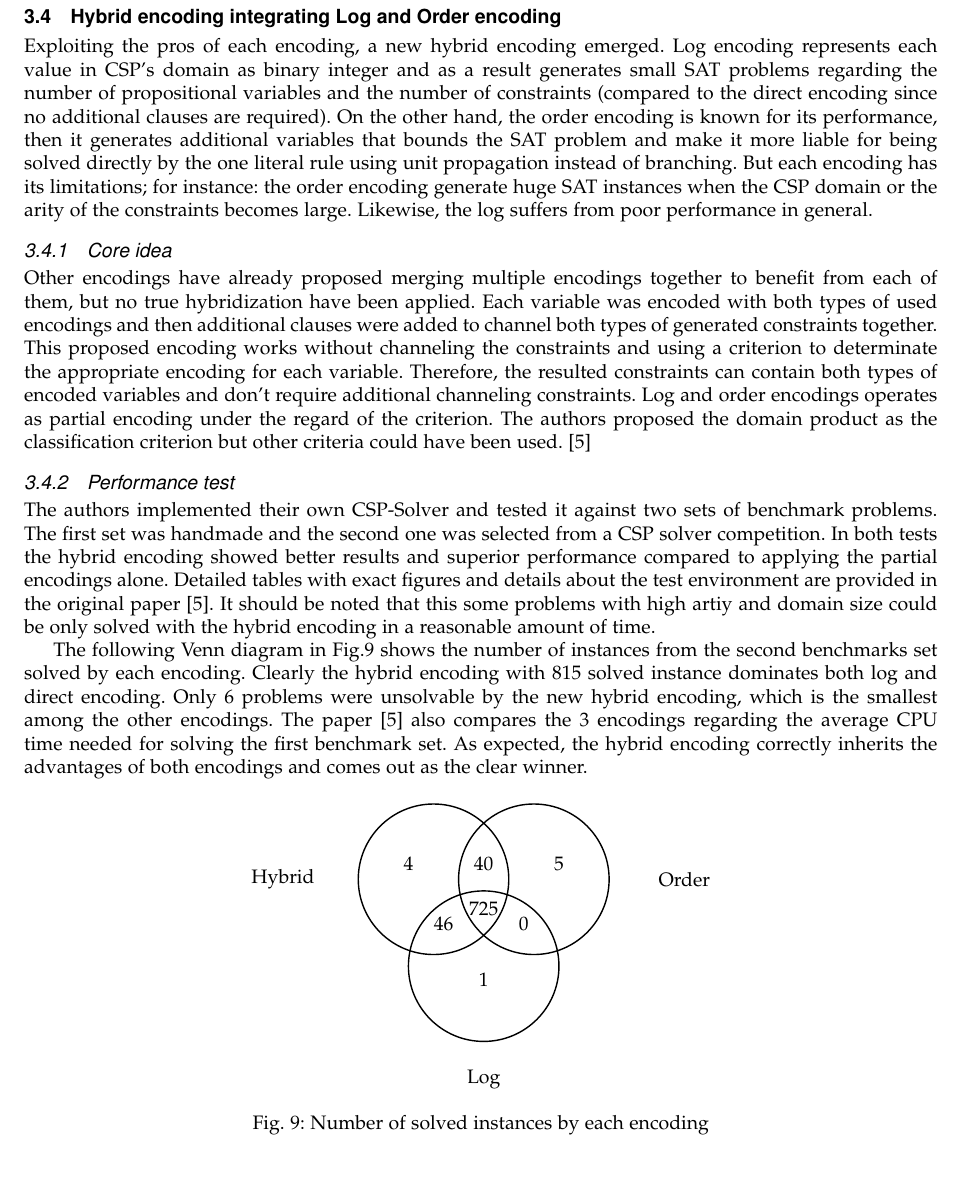
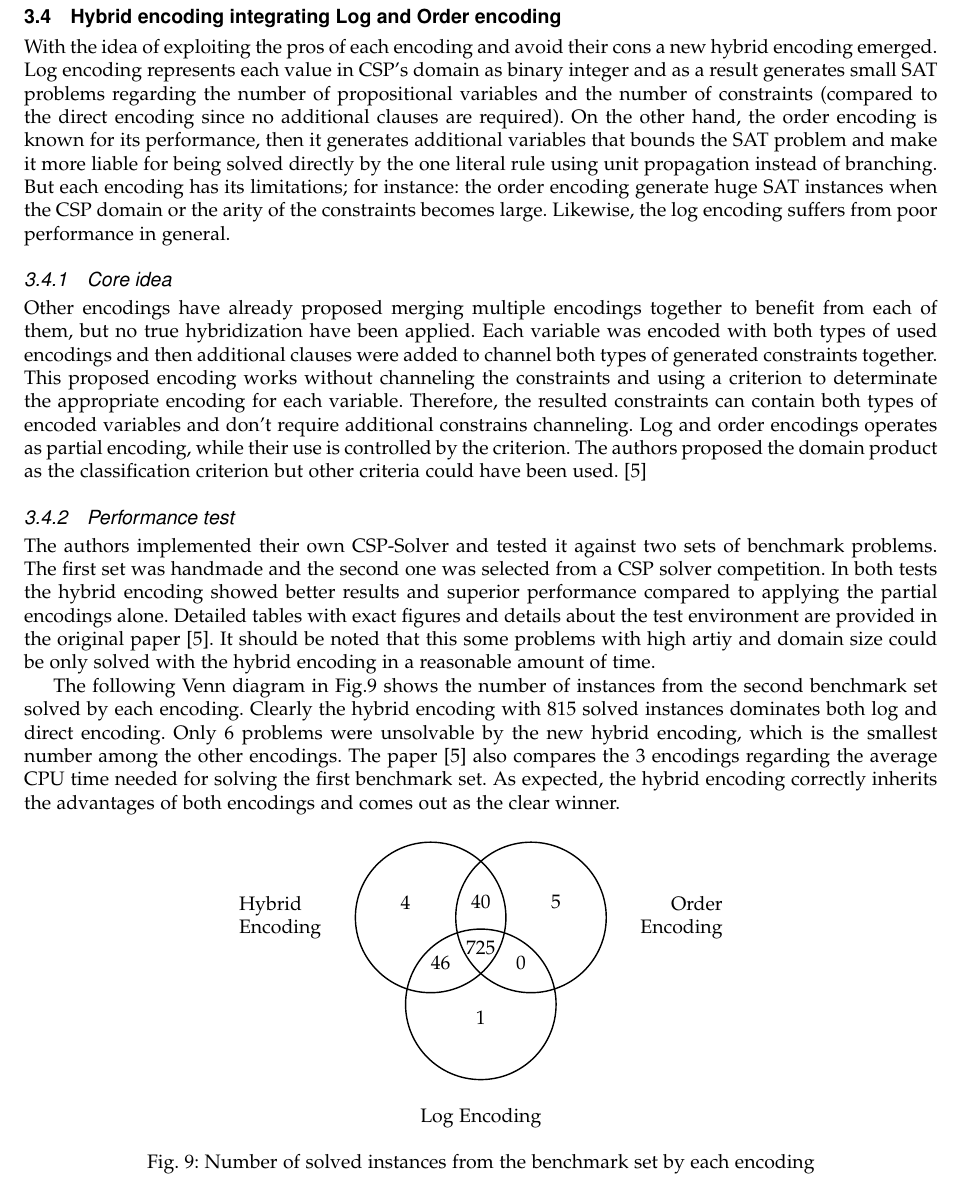
Before and after one commit to mazenbesher/csp_and_sat, a LaTeX paper (csp_and_sat.tex, which reads hybrid_encoding.tex): part of page 10 of 13, cut so that both start at the same text. Compiled offline with pdfLaTeX; a missing bibliography style is replaced by a similar one.

Commit message:
review hybrid encoding

```diff
--- a/hybrid_encoding.tex
+++ b/hybrid_encoding.tex
@@ -1,14 +1,14 @@
 % !TeX spellcheck = en_US
 \subsection{Hybrid encoding integrating Log and Order encoding}
-Exploiting the pros of each encoding, a new hybrid encoding emerged. Log encoding represents each value in CSP's domain as binary integer and as a result generates small SAT problems regarding the number of propositional variables and the number of constraints (compared to the direct encoding since no additional clauses are required). On the other hand, the order encoding is known for its performance, then it generates additional variables that bounds the SAT problem and make it more liable for being solved directly by the one literal rule using unit propagation instead of branching. But each encoding has its limitations; for instance: the order encoding generate huge SAT instances when the CSP domain or the arity of the constraints becomes large. Likewise, the log suffers from poor performance in general.
+With the idea of exploiting the pros of each encoding and avoid their cons a new hybrid encoding emerged. Log encoding represents each value in CSP's domain as binary integer and as a result generates small SAT problems regarding the number of propositional variables and the number of constraints (compared to the direct encoding since no additional clauses are required). On the other hand, the order encoding is known for its performance, then it generates additional variables that bounds the SAT problem and make it more liable for being solved directly by the one literal rule using unit propagation instead of branching. But each encoding has its limitations; for instance: the order encoding generate huge SAT instances when the CSP domain or the arity of the constraints becomes large. Likewise, the log encoding suffers from poor performance in general.
 
 \subsubsection{Core idea}
-Other encodings have already proposed merging multiple encodings together to benefit from each of them, but no true hybridization have been applied. Each variable was encoded with both types of used encodings and then additional clauses were added to channel both types of generated constraints together. This proposed encoding works without channeling the constraints and using a criterion to determinate the appropriate encoding for each variable. Therefore, the resulted constraints can contain both types of encoded variables and don't require additional channeling constraints. Log and order encodings operates as partial encoding under the regard of the criterion. The authors proposed the domain product as the classification criterion but other criteria could have been used. \cite{soh2015hybrid}
+Other encodings have already proposed merging multiple encodings together to benefit from each of them, but no true hybridization have been applied. Each variable was encoded with both types of used encodings and then additional clauses were added to channel both types of generated constraints together. This proposed encoding works without channeling the constraints and using a criterion to determinate the appropriate encoding for each variable. Therefore, the resulted constraints can contain both types of encoded variables and don't require additional constrains channeling. Log and order encodings operates as partial encoding, while their use is controlled by the criterion. The authors proposed the domain product as the classification criterion but other criteria could have been used. \cite{soh2015hybrid}
 
 \subsubsection{Performance test}
 The authors implemented their own CSP-Solver and tested it against two sets of benchmark problems. The first set was handmade and the second one was selected from a CSP solver competition. In both tests the hybrid encoding showed better results and superior performance compared to applying the partial encodings alone. Detailed tables with exact figures and details about the test environment are provided in the original paper \cite{soh2015hybrid}. It should be noted that this some problems with high artiy and domain size could be only solved with the hybrid encoding in a reasonable amount of time.
 
-The following Venn diagram in Fig.\ref{fig:hybrid_encoding_venn} shows the number of instances from the second benchmarks set solved by each encoding. Clearly the hybrid encoding with 815 solved instance dominates both log and direct encoding. Only 6 problems were unsolvable by the new hybrid encoding, which is the smallest among the other encodings. The paper \cite{soh2015hybrid} also compares the 3 encodings regarding the average CPU time needed for solving the first benchmark set. As expected, the hybrid encoding correctly inherits the advantages of both encodings and comes out as the clear winner.
+The following Venn diagram in Fig.\ref{fig:hybrid_encoding_venn} shows the number of instances from the second benchmark set solved by each encoding. Clearly the hybrid encoding with 815 solved instances dominates both log and direct encoding. Only 6 problems were unsolvable by the new hybrid encoding, which is the smallest number among the other encodings. The paper \cite{soh2015hybrid} also compares the 3 encodings regarding the average CPU time needed for solving the first benchmark set. As expected, the hybrid encoding correctly inherits the advantages of both encodings and comes out as the clear winner.
 
 \begin{figure}[H]
 	\centering
@@ -20,9 +20,9 @@ The following Venn diagram in Fig.\ref{fig:hybrid_encoding_venn} shows the numbe
 		 \draw (0:2cm) circle (1.5cm);
 
 		 % Label the circles
-		 \draw (-3,-0) node {Hybrid};
-		 \draw (1,-4) node {Log};
-		 \draw (5,0) node {Order};
+		 \draw[align=left] (-3,-0) node {Hybrid\\Encoding};
+		 \draw (1,-4) node {Log Encoding};
+		 \draw[align=right] (5,0) node {Order\\Encoding};
 		 \draw (-0.5,0.3) node {4};
 		 \draw (1,0.3) node {40};
 		 \draw (2.5,0.3) node {5};
@@ -33,6 +33,6 @@ The following Venn diagram in Fig.\ref{fig:hybrid_encoding_venn} shows the numbe
 	\end{tikzpicture}
 
 	\captionsetup{justification=centering,margin=2cm}
-	\caption{Number of solved instances by each encoding}
+	\caption{Number of solved instances from the benchmark set by each encoding}
 	\label{fig:hybrid_encoding_venn}
 \end{figure}
```
Also changed, not shown: csp_and_sat.pdf.
